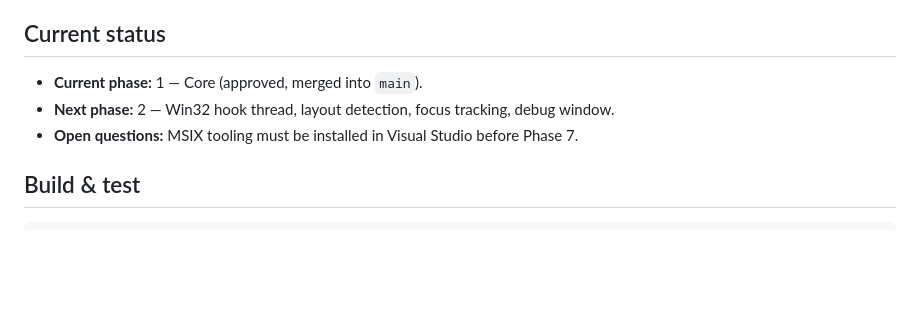
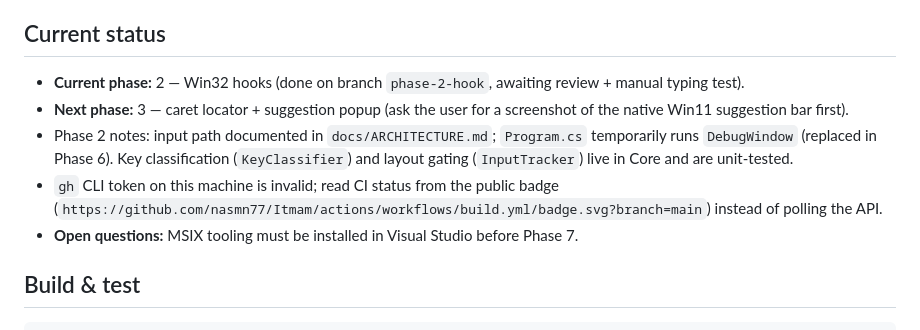
Before and after one commit to nasmn77/Itmam, a Markdown page: CLAUDE.md, the part around the change. Drawn GitHub-style; blank space fills up the shorter version.

Commit message:
docs: document the input hook path and phase 2 status
Co-Authored-By: Claude Opus 5.5 <noreply@anthropic.com>

```diff
--- a/CLAUDE.md
+++ b/CLAUDE.md
@@ -4,8 +4,12 @@ Arabic as-you-type word prediction for the physical keyboard on Windows, shipped
 `PROMPT.md` is the full brief and the source of truth; this file is the short rule set. Read both at the start of a session.
 
 ## Current status
-- **Current phase:** 1 — Core (approved, merged into `main`).
-- **Next phase:** 2 — Win32 hook thread, layout detection, focus tracking, debug window.
+- **Current phase:** 2 — Win32 hooks (done on branch `phase-2-hook`, awaiting review + manual typing test).
+- **Next phase:** 3 — caret locator + suggestion popup (ask the user for a screenshot of the native Win11 suggestion bar first).
+- Phase 2 notes: input path documented in `docs/ARCHITECTURE.md`; `Program.cs` temporarily runs `DebugWindow` (replaced in
+  Phase 6). Key classification (`KeyClassifier`) and layout gating (`InputTracker`) live in Core and are unit-tested.
+- `gh` CLI token on this machine is invalid; read CI status from the public badge
+  (`https://github.com/nasmn77/Itmam/actions/workflows/build.yml/badge.svg?branch=main`) instead of polling the API.
 - **Open questions:** MSIX tooling must be installed in Visual Studio before Phase 7.
 
 ## Build & test
```
Also changed, not shown: docs/ARCHITECTURE.md (added, +76 -0 lines).
